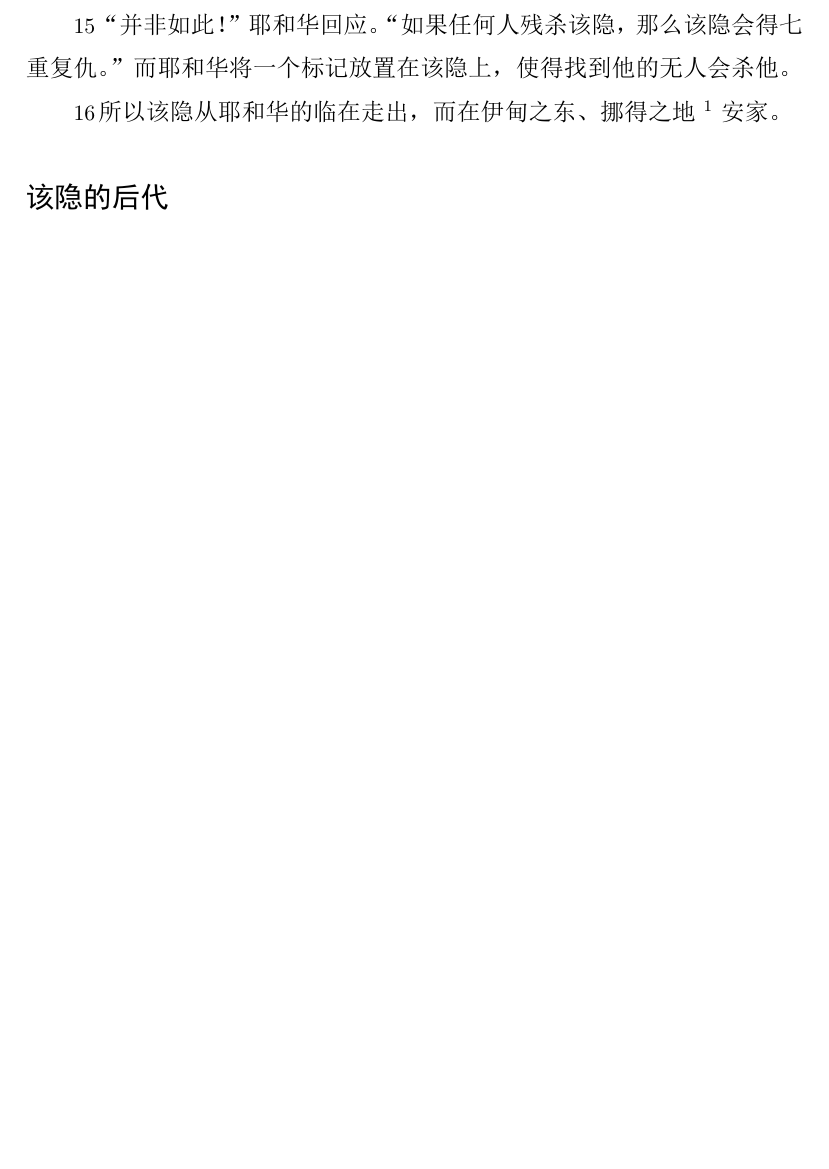
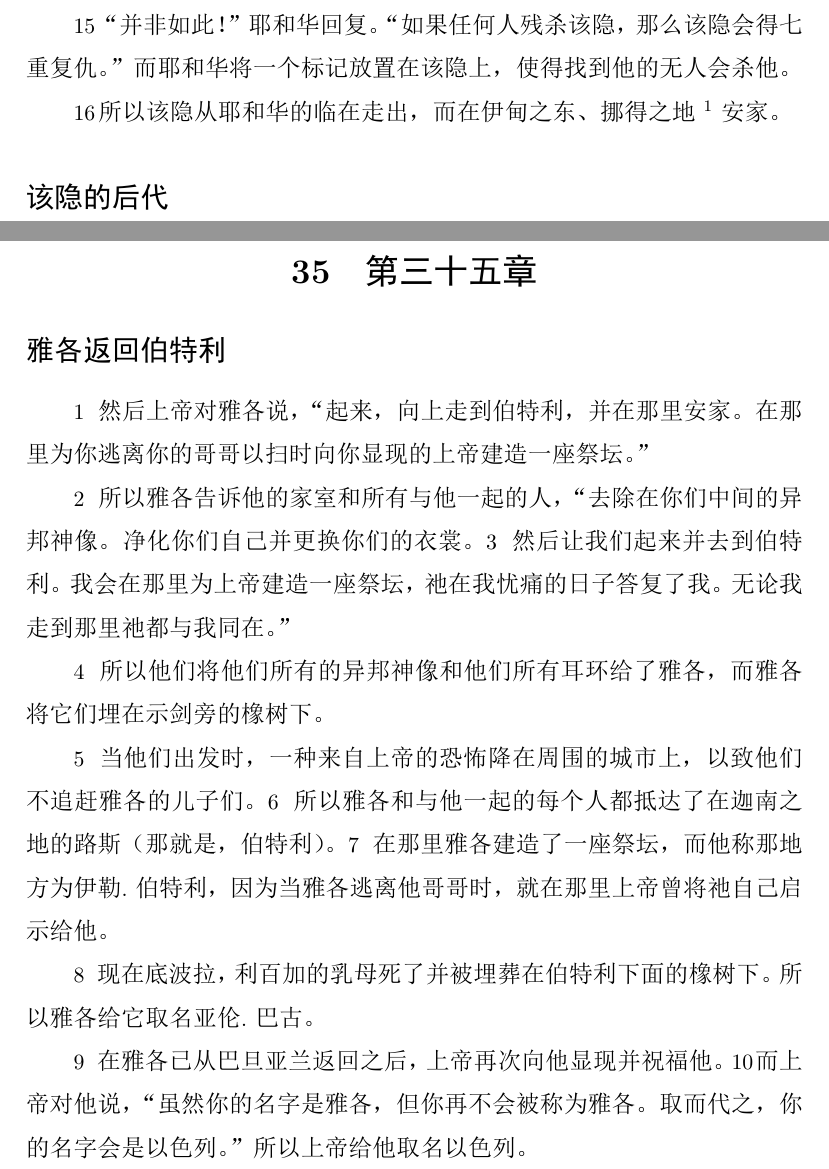
Before and after one commit to zhao-bob/scriptures, a LaTeX document (genesis/source/genesis.tex): part of page 13 of 74 before the commit and two parts of pages 13 and 74 of 75 after it, the two joined at a grey line, cut so that both start at the same text, the shorter picture padded with empty space. The pictures show the PDF file genesis/source/genesis.pdf that the author committed with the source.

Commit message:
genesis 35

```diff
--- a/genesis/source/genesis.tex
+++ b/genesis/source/genesis.tex
@@ -392,7 +392,7 @@
 “我不知道！”他回答，“难道我是我兄弟的守护者吗？”
 
 % “What have you done?” replied the LORD. “The voice of your brother’s blood cries out to Me from the ground.
-\N “你已做了什么？”耶和华回应。“你兄弟的血的话音从地面向我哭嚎。
+\N “你已做了什么？”耶和华回复。“你兄弟的血的话音从地面向我哭嚎。
 % Now you are cursed and banished from the ground, which has opened its mouth to receive your brother’s blood from your hand.
 \N 现在你被咒诅并从地面流放，因为它已张开它的口从你手中接收你兄弟的血。
 % When you till the ground, it will no longer yield its produce to you. You will be a fugitive and a wanderer on the earth.”
@@ -404,7 +404,7 @@
 \N 看那，今日祢已将我从地表驱走，而我会从祢的面隐藏；我你会在地上成为一个逃亡者和一个流浪者，而无论谁找到我都会杀我。”
 
 % “Not so!” replied the LORD. “If anyone slays Cain, then Cain will be avenged sevenfold.” And the LORD placed a mark on Cain, so that no one who found him would kill him.
-\N “并非如此！”耶和华回应。“如果任何人残杀该隐，那么该隐会得七重复仇。”而耶和华将一个标记放置在该隐上，使得找到他的无人会杀他。
+\N “并非如此！”耶和华回复。“如果任何人残杀该隐，那么该隐会得七重复仇。”而耶和华将一个标记放置在该隐上，使得找到他的无人会杀他。
 
 % So Cain went out from the presence of the LORD and settled in the land of Nod, east of Eden.
 \N 所以该隐从耶和华的临在走出，而在伊甸之东、挪得之地
@@ -3309,6 +3309,39 @@
 % But they replied, “Should he have treated our sister like a prostitute?”
 \N 但他们回复，“他应该对待我们的妹妹如同一个妓女吗？”
 
+% Genesis 35
+\section{第三十五章}
+
+% Jacob Returns to Bethel
+\subsection*{雅各返回伯特利}
+
+% Then God said to Jacob, “Arise, go up to Bethel, and settle there. Build an altar there to the God who appeared to you when you fled from your brother Esau.”
+\N 然后上帝对雅各说，“起来，向上走到伯特利，并在那里安家。在那里为你逃离你的哥哥以扫时向你显现的上帝建造一座祭坛。”
+
+% So Jacob told his household and all who were with him, “Get rid of the foreign gods that are among you. Purify yourselves and change your garments.
+\N 所以雅各告诉他的家室和所有与他一起的人，“去除在你们中间的异邦神像。净化你们自己并更换你们的衣裳。
+% Then let us arise and go to Bethel. I will build an altar there to God, who answered me in my day of distress. He has been with me wherever I have gone.”
+\N 然后让我们起来并去到伯特利。我会在那里为上帝建造一座祭坛，祂在我忧痛的日子答复了我。无论我走到那里祂都与我同在。”
+
+% So they gave Jacob all their foreign gods and all their earrings, and Jacob buried them under the oak near Shechem.
+\N 所以他们将他们所有的异邦神像和他们所有耳环给了雅各，而雅各将它们埋在示剑旁的橡树下。
+
+% As they set out, a terror from God fell over the surrounding cities, so that they did not pursue Jacob’s sons.
+\N 当他们出发时，一种来自上帝的恐怖降在周围的城市上，以致他们不追赶雅各的儿子们。
+% So Jacob and everyone with him arrived in Luz (that is, Bethel) in the land of Canaan.
+\N 所以雅各和与他一起的每个人都抵达了在迦南之地的路斯（那就是，伯特利）。
+% There Jacob built an altar, and he called that place El-bethel, because it was there that God had revealed Himself to Jacob as he fled from his brother.
+\N 在那里雅各建造了一座祭坛，而他称那地方为伊勒.伯特利，因为当雅各逃离他哥哥时，就在那里上帝曾将祂自己启示给他。
+
+% Now Deborah, Rebekah’s nurse, died and was buried under the oak below Bethel. So Jacob named it Allon-bacuth.
+\N 现在底波拉，利百加的乳母死了并被埋葬在伯特利下面的橡树下。所以雅各给它取名亚伦.巴古。
+
+% After Jacob had returned from Paddan-aram, God appeared to him again and blessed him.
+\N 在雅各已从巴旦亚兰返回之后，上帝再次向他显现并祝福他。
+% And God said to him, “Though your name is Jacob, you will no longer be called Jacob. Instead, your name will be Israel.” So God named him Israel.
+\N 而上帝对他说，“虽然你的名字是雅各，但你再不会被称为雅各。取而代之，你的名字会是以色列。”所以上帝给他取名以色列。
+
+
 \thispagestyle{empty}
 \newpage
 
```
Also changed, not shown: genesis/README.md, genesis/chapter35/README.md (added), genesis/source/genesis.pdf, genesis/source/genesis.tex (4 more changed lines).
